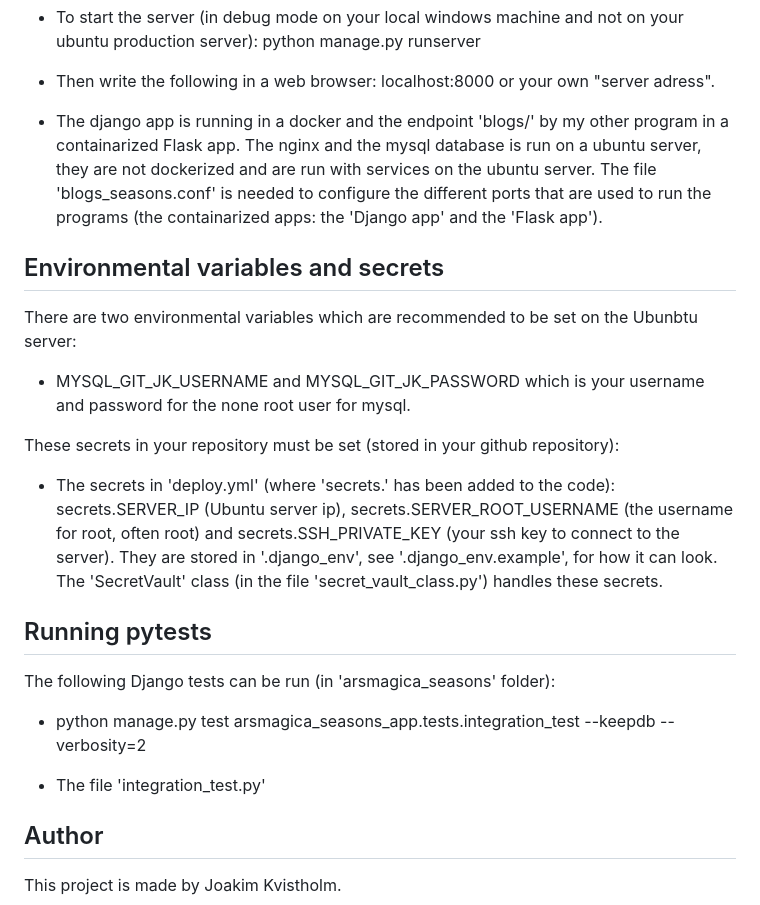
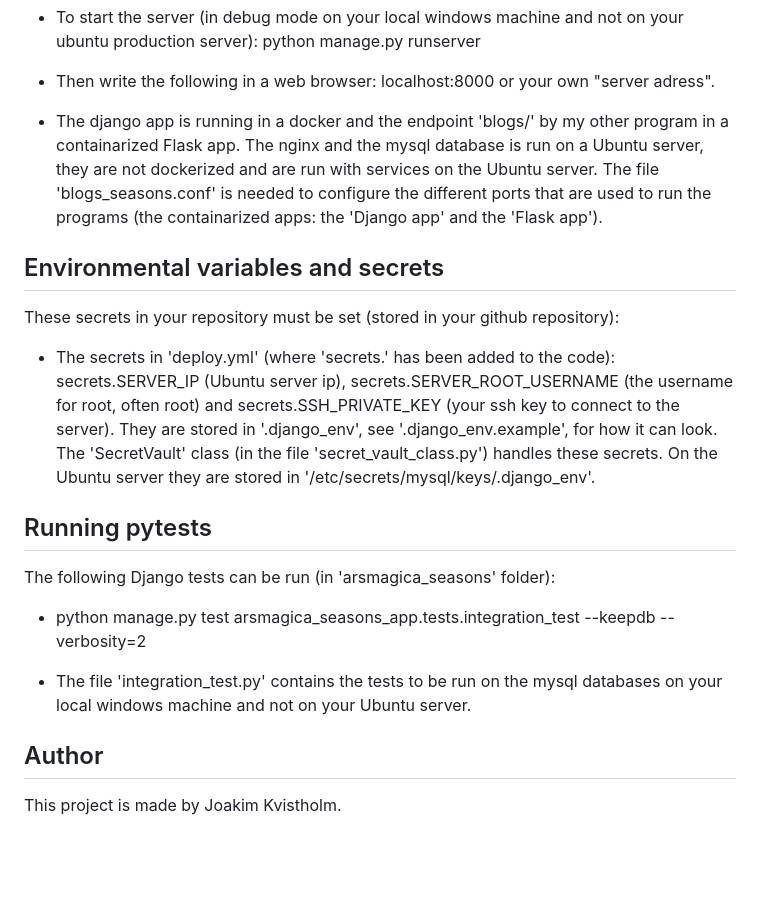
Before and after one commit to JoakimKv/arsmagica_seasons, a Markdown page: README.md, the part around the change. GitHub-like rendering; blank space fills up the shorter version.

Commit message:
Added information to 'README.md' part 3.

```diff
--- a/README.md
+++ b/README.md
@@ -67,15 +67,12 @@ On windows 11 (and an ubuntu server):
 
 - Then write the following in a web browser: localhost:8000 or your own "server adress".
 
-- The django app is running in a docker and the endpoint 'blogs/' by my other program in a containarized Flask app. The nginx and the mysql database is run on a ubuntu server, they are not dockerized and are run with services on the ubuntu server. The file 'blogs_seasons.conf' is needed to configure the different ports that are used to run the programs (the containarized apps: the 'Django app' and the 'Flask app').
+- The django app is running in a docker and the endpoint 'blogs/' by my other program in a containarized Flask app. The nginx and the mysql database is run on a Ubuntu server, they are not dockerized and are run with services on the Ubuntu server. The file 'blogs_seasons.conf' is needed to configure the different ports that are used to run the programs (the containarized apps: the 'Django app' and the 'Flask app').
 
 ## Environmental variables and secrets
 
-There are two environmental variables which are recommended to be set on the Ubunbtu server:
-- MYSQL_GIT_JK_USERNAME and MYSQL_GIT_JK_PASSWORD which is your username and password for the none root user for mysql.
-
 These secrets in your repository must be set (stored in your github repository):
-- The secrets in 'deploy.yml' (where 'secrets.' has been added to the code): secrets.SERVER_IP (Ubuntu server ip), secrets.SERVER_ROOT_USERNAME (the username for root, often root) and secrets.SSH_PRIVATE_KEY (your ssh key to connect to the server). They are stored in '.django_env', see '.django_env.example', for how it can look. The 'SecretVault' class (in the file 'secret_vault_class.py') handles these secrets.
+- The secrets in 'deploy.yml' (where 'secrets.' has been added to the code): secrets.SERVER_IP (Ubuntu server ip), secrets.SERVER_ROOT_USERNAME (the username for root, often root) and secrets.SSH_PRIVATE_KEY (your ssh key to connect to the server). They are stored in '.django_env', see '.django_env.example', for how it can look. The 'SecretVault' class (in the file 'secret_vault_class.py') handles these secrets. On the Ubuntu server they are stored in '/etc/secrets/mysql/keys/.django_env'.
 
 ## Running pytests
 
@@ -83,7 +80,7 @@ The following Django tests can be run (in 'arsmagica_seasons' folder):
 
 - python manage.py test arsmagica_seasons_app.tests.integration_test --keepdb --verbosity=2
 
-- The file 'integration_test.py'
+- The file 'integration_test.py' contains the tests to be run on the mysql databases on your local windows machine and not on your Ubuntu server.
 
 ## Author
 
```
